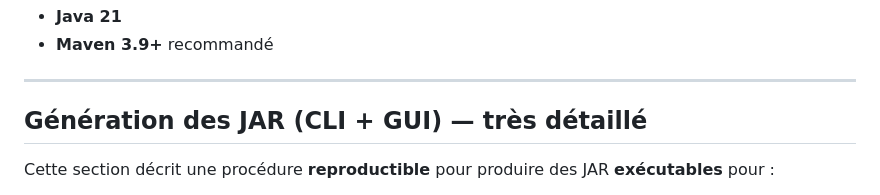
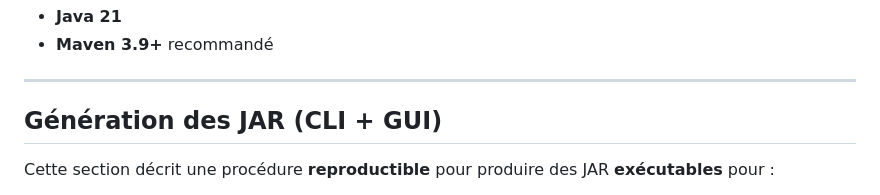
Before and after one commit to AMMARIMenaou/mp3-metadonnees-playlists, a Markdown page: README.md, the part around the change. Drawn GitHub-style.

```diff
--- a/README.md
+++ b/README.md
@@ -106,7 +106,7 @@ Application Java permettant :
 - **Maven 3.9+** recommandé
 
 ---
-## Génération des JAR (CLI + GUI) — très détaillé
+## Génération des JAR (CLI + GUI)
 
 Cette section décrit une procédure **reproductible** pour produire des JAR **exécutables** pour :
 - le **mode CLI** (console) ;
```
